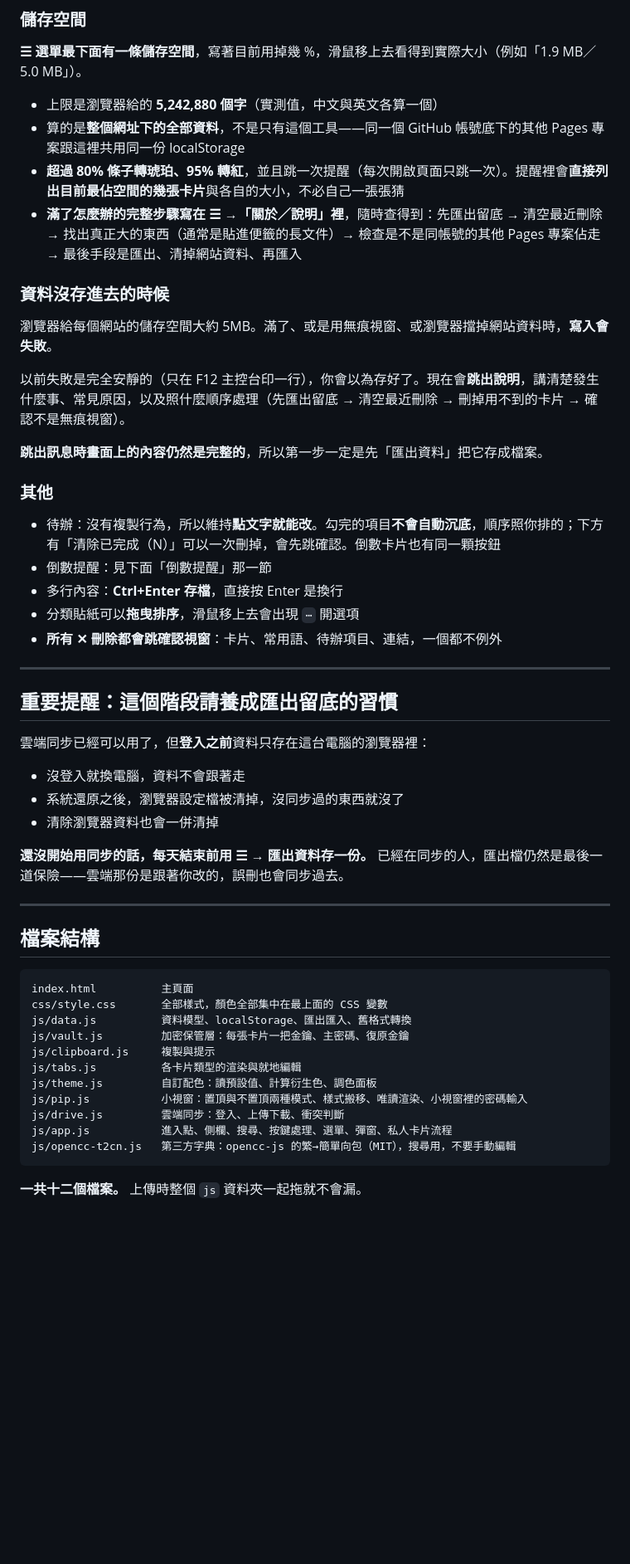
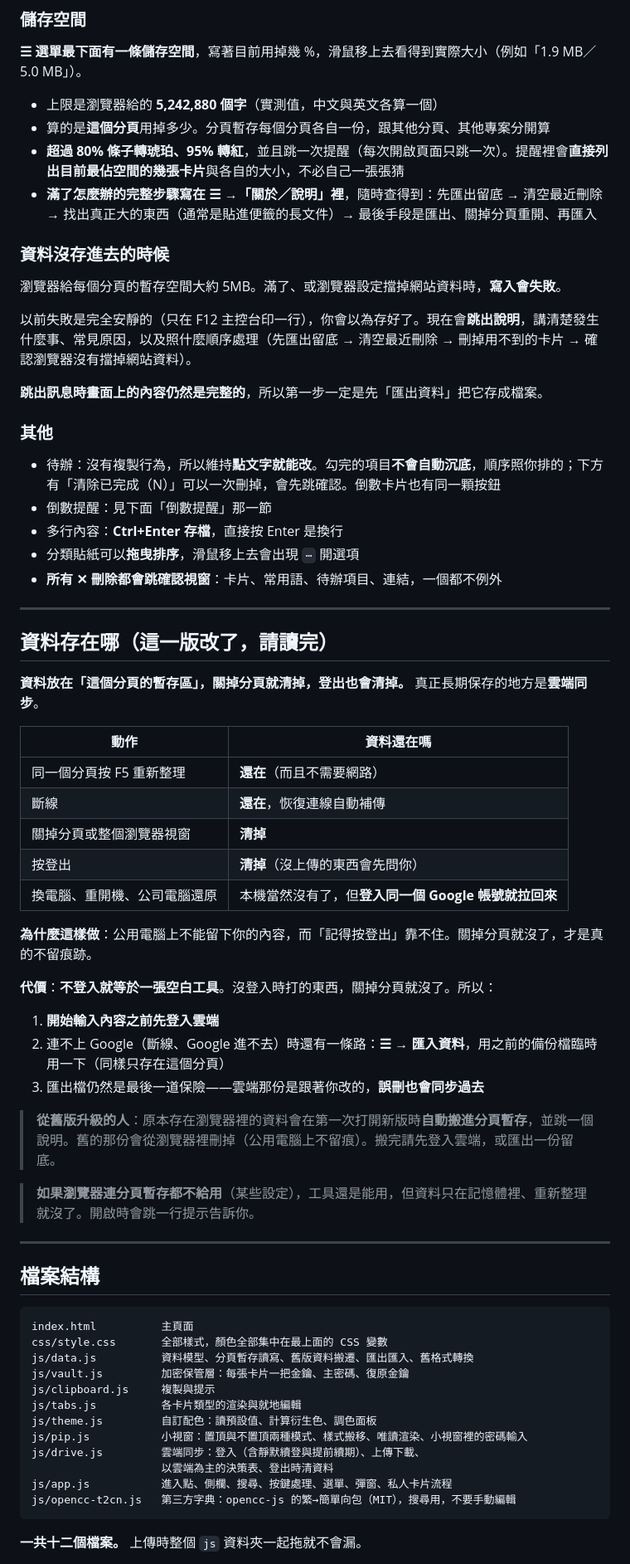
Before and after one commit to KE-RO-RO/Post-1024, a Markdown page: README.md, the part around one of its changes. Shown at 83% size. Drawn GitHub-style; blank space fills up the shorter version.

Commit message:
Update homepage and README to 260922b (v4.22)

````diff
--- a/README.md
+++ b/README.md
@@ -455,15 +479,15 @@
 **☰ 選單最下面有一條儲存空間**，寫著目前用掉幾 %，滑鼠移上去看得到實際大小（例如「1.9 MB／5.0 MB」）。
 
 - 上限是瀏覽器給的 **5,242,880 個字**（實測值，中文與英文各算一個）
-- 算的是**整個網址下的全部資料**，不是只有這個工具——同一個 GitHub 帳號底下的其他 Pages 專案跟這裡共用同一份 localStorage
+- 算的是**這個分頁**用掉多少。分頁暫存每個分頁各自一份，跟其他分頁、其他專案分開算
 - **超過 80% 條子轉琥珀、95% 轉紅**，並且跳一次提醒（每次開啟頁面只跳一次）。提醒裡會**直接列出目前最佔空間的幾張卡片**與各自的大小，不必自己一張張猜
-- **滿了怎麼辦的完整步驟寫在 ☰ →「關於／說明」裡**，隨時查得到：先匯出留底 → 清空最近刪除 → 找出真正大的東西（通常是貼進便籤的長文件）→ 檢查是不是同帳號的其他 Pages 專案佔走 → 最後手段是匯出、清掉網站資料、再匯入
+- **滿了怎麼辦的完整步驟寫在 ☰ →「關於／說明」裡**，隨時查得到：先匯出留底 → 清空最近刪除 → 找出真正大的東西（通常是貼進便籤的長文件）→ 最後手段是匯出、關掉分頁重開、再匯入
 
 ### 資料沒存進去的時候
 
-瀏覽器給每個網站的儲存空間大約 5MB。滿了、或是用無痕視窗、或瀏覽器擋掉網站資料時，**寫入會失敗**。
+瀏覽器給每個分頁的暫存空間大約 5MB。滿了、或瀏覽器設定擋掉網站資料時，**寫入會失敗**。
 
-以前失敗是完全安靜的（只在 F12 主控台印一行），你會以為存好了。現在會**跳出說明**，講清楚發生什麼事、常見原因，以及照什麼順序處理（先匯出留底 → 清空最近刪除 → 刪掉用不到的卡片 → 確認不是無痕視窗）。
+以前失敗是完全安靜的（只在 F12 主控台印一行），你會以為存好了。現在會**跳出說明**，講清楚發生什麼事、常見原因，以及照什麼順序處理（先匯出留底 → 清空最近刪除 → 刪掉用不到的卡片 → 確認瀏覽器沒有擋掉網站資料）。
 
 **跳出訊息時畫面上的內容仍然是完整的**，所以第一步一定是先「匯出資料」把它存成檔案。
 
@@ -477,15 +501,29 @@
 
 ---
 
-## 重要提醒：這個階段請養成匯出留底的習慣
+## 資料存在哪（這一版改了，請讀完）
 
-雲端同步已經可以用了，但**登入之前**資料只存在這台電腦的瀏覽器裡：
+**資料放在「這個分頁的暫存區」，關掉分頁就清掉，登出也會清掉。** 真正長期保存的地方是**雲端同步**。
 
-- 沒登入就換電腦，資料不會跟著走
-- 系統還原之後，瀏覽器設定檔被清掉，沒同步過的東西就沒了
-- 清除瀏覽器資料也會一併清掉
+| 動作 | 資料還在嗎 |
+|---|---|
+| 同一個分頁按 F5 重新整理 | **還在**（而且不需要網路） |
+| 斷線 | **還在**，恢復連線自動補傳 |
+| 關掉分頁或整個瀏覽器視窗 | **清掉** |
+| 按登出 | **清掉**（沒上傳的東西會先問你） |
+| 換電腦、重開機、公司電腦還原 | 本機當然沒有了，但**登入同一個 Google 帳號就拉回來** |
 
-**還沒開始用同步的話，每天結束前用 ☰ → 匯出資料存一份。** 已經在同步的人，匯出檔仍然是最後一道保險——雲端那份是跟著你改的，誤刪也會同步過去。
+**為什麼這樣做**：公用電腦上不能留下你的內容，而「記得按登出」靠不住。關掉分頁就沒了，才是真的不留痕跡。
+
+**代價**：**不登入就等於一張空白工具**。沒登入時打的東西，關掉分頁就沒了。所以：
+
+1. **開始輸入內容之前先登入雲端**
+2. 連不上 Google（斷線、Google 進不去）時還有一條路：**☰ → 匯入資料**，用之前的備份檔臨時用一下（同樣只存在這個分頁）
+3. 匯出檔仍然是最後一道保險——雲端那份是跟著你改的，**誤刪也會同步過去**
+
+> **從舊版升級的人**：原本存在瀏覽器裡的資料會在第一次打開新版時**自動搬進分頁暫存**，並跳一個說明。舊的那份會從瀏覽器裡刪掉（公用電腦上不留痕）。搬完請先登入雲端，或匯出一份留底。
+
+> **如果瀏覽器連分頁暫存都不給用**（某些設定），工具還是能用，但資料只在記憶體裡、重新整理就沒了。開啟時會跳一行提示告訴你。
 
 ---
 
@@ -494,13 +532,14 @@
 ```
 index.html          主頁面
 css/style.css       全部樣式，顏色全部集中在最上面的 CSS 變數
-js/data.js          資料模型、localStorage、匯出匯入、舊格式轉換
+js/data.js          資料模型、分頁暫存讀寫、舊版資料搬遷、匯出匯入、舊格式轉換
 js/vault.js         加密保管層：每張卡片一把金鑰、主密碼、復原金鑰
 js/clipboard.js     複製與提示
 js/tabs.js          各卡片類型的渲染與就地編輯
 js/theme.js         自訂配色：讀預設值、計算衍生色、調色面板
 js/pip.js           小視窗：置頂與不置頂兩種模式、樣式搬移、唯讀渲染、小視窗裡的密碼輸入
-js/drive.js         雲端同步：登入、上傳下載、衝突判斷
+js/drive.js         雲端同步：登入（含靜默續登與提前續期）、上傳下載、
+                    以雲端為主的決策表、登出時清資料
 js/app.js           進入點、側欄、搜尋、按鍵處理、選單、彈窗、私人卡片流程
 js/opencc-t2cn.js   第三方字典：opencc-js 的繁→簡單向包（MIT），搜尋用，不要手動編輯
 ```
````
Also changed, not shown: other parts of README.md (+31 -6 lines).
